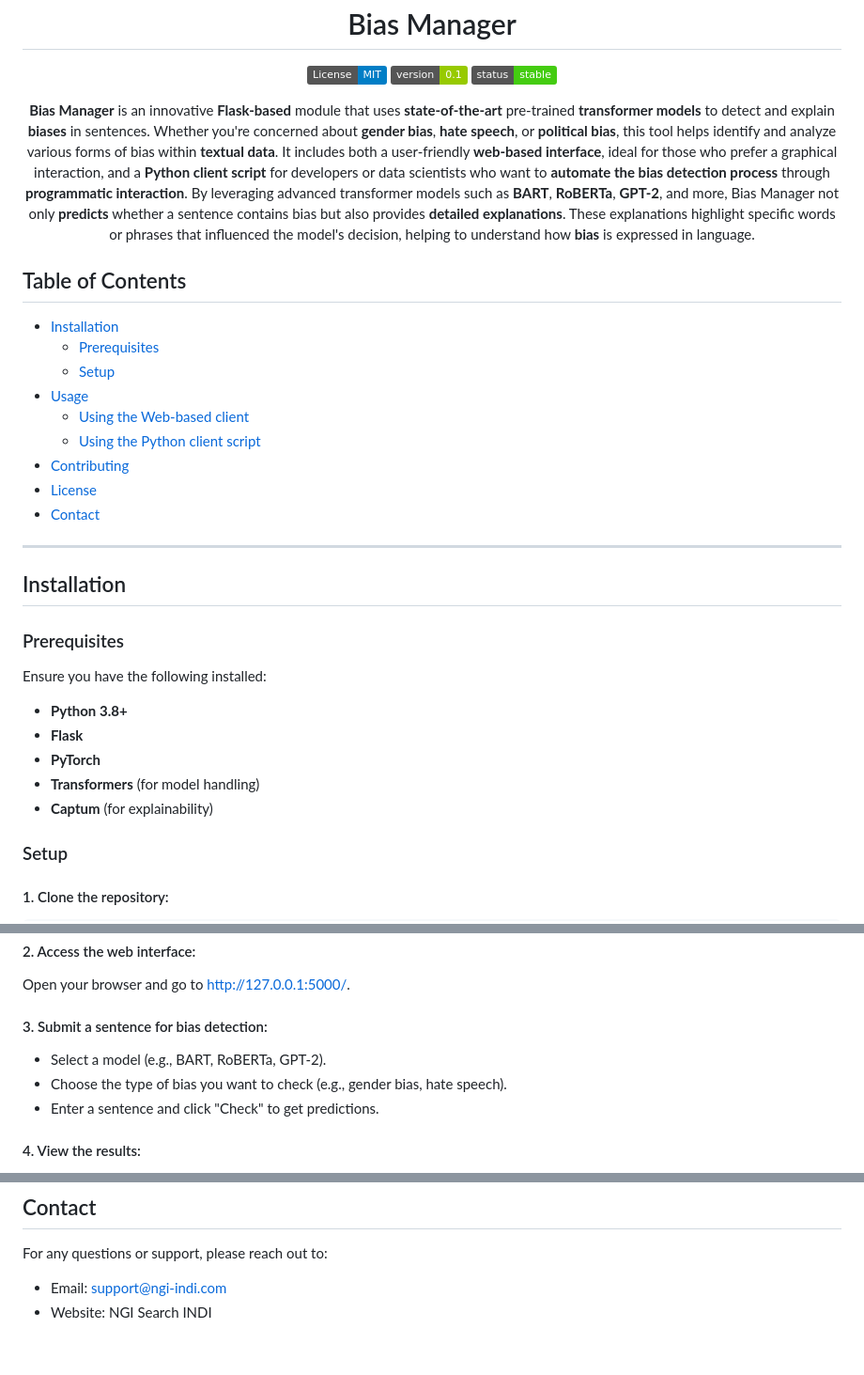
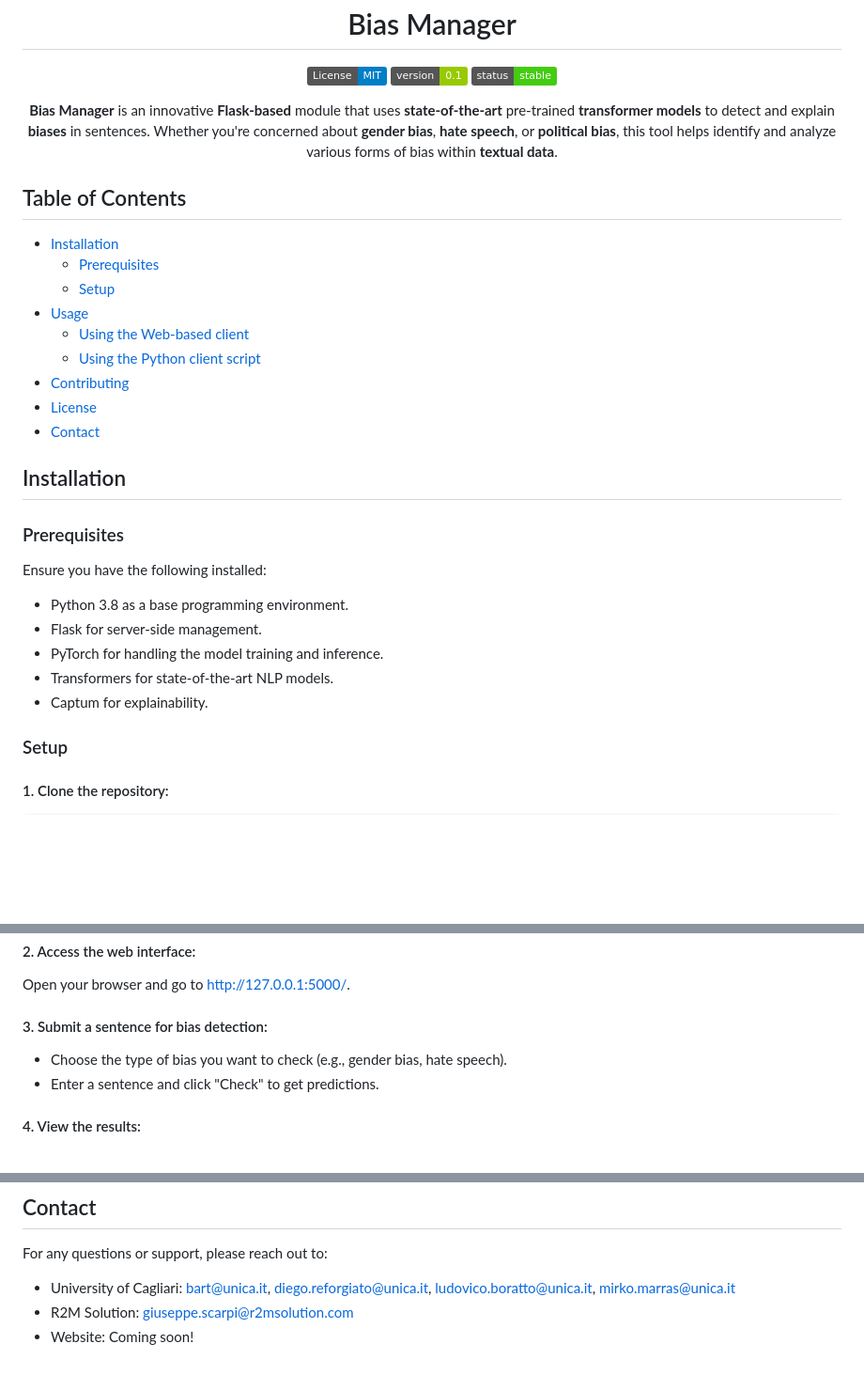
Before and after one commit to ngi-indi/module-bias-manager, a Markdown page: README.md, 3 parts joined by grey strips. Shown: that part at 94% size. GitHub-like rendering; badges without logos; blank space fills up the shorter version.

Commit message:
Ready for evaluation ms2

```diff
--- a/README.md
+++ b/README.md
@@ -7,8 +7,7 @@
   ![Version 0.1](https://img.shields.io/badge/version-0.1-green.svg)
   ![Status: Stable](https://img.shields.io/badge/status-stable-brightgreen.svg)
 
-  <p><strong>Bias Manager</strong> is an innovative <strong>Flask-based</strong> module that uses <strong>state-of-the-art</strong> pre-trained <strong>transformer models</strong> to detect and explain <strong>biases</strong> in sentences. Whether you're concerned about <strong>gender bias</strong>, <strong>hate speech</strong>, or <strong>political bias</strong>, this tool helps identify and analyze various forms of bias within <strong>textual data</strong>. It includes both a user-friendly <strong>web-based interface</strong>, ideal for those who prefer a graphical interaction, and a <strong>Python client script</strong> for developers or data scientists who want to <strong>automate the bias detection process</strong> through <strong>programmatic interaction</strong>. By leveraging advanced transformer models such as <strong>BART</strong>, <strong>RoBERTa</strong>, <strong>GPT-2</strong>, and more, Bias Manager not only <strong>predicts</strong> whether a sentence contains bias but also provides <strong>detailed explanations</strong>. These explanations highlight specific words or phrases that influenced the model's decision, helping to understand how <strong>bias</strong> is expressed in language.</p>
-
+  <p><strong>Bias Manager</strong> is an innovative <strong>Flask-based</strong> module that uses <strong>state-of-the-art</strong> pre-trained <strong>transformer models</strong> to detect and explain <strong>biases</strong> in sentences. Whether you're concerned about <strong>gender bias</strong>, <strong>hate speech</strong>, or <strong>political bias</strong>, this tool helps identify and analyze various forms of bias within <strong>textual data</strong>.</p>
 </div>
 
 ## Table of Contents
@@ -23,19 +22,17 @@
 - [License](#license)
 - [Contact](#contact)
 
----
-
 ## Installation
 
 ### Prerequisites
 
 Ensure you have the following installed:
 
-- **Python 3.8+**
-- **Flask**
-- **PyTorch**
-- **Transformers** (for model handling)
-- **Captum** (for explainability)
+- Python 3.8 as a base programming environment.
+- Flask for server-side management.
+- PyTorch for handling the model training and inference.
+- Transformers for state-of-the-art NLP models.
+- Captum for explainability.
 
 ### Setup
 
@@ -85,7 +82,6 @@ The web-based client provides a simple UI for interacting with the bias detectio
    Open your browser and go to http://127.0.0.1:5000/.
 
 #### 3. Submit a sentence for bias detection:
-- Select a model (e.g., BART, RoBERTa, GPT-2).
 - Choose the type of bias you want to check (e.g., gender bias, hate speech).
 - Enter a sentence and click "Check" to get predictions.
 
@@ -147,5 +143,6 @@ This project is licensed under the MIT License - see the LICENSE file for detail
 
 ## Contact
 For any questions or support, please reach out to:
-- Email: support@ngi-indi.com
-- Website: NGI Search INDI
+- University of Cagliari: bart@unica.it, diego.reforgiato@unica.it, ludovico.boratto@unica.it, mirko.marras@unica.it
+- R2M Solution: giuseppe.scarpi@r2msolution.com
+- Website: Coming soon!
```
Also changed, not shown: other parts of README.md (+1 -1 lines).
